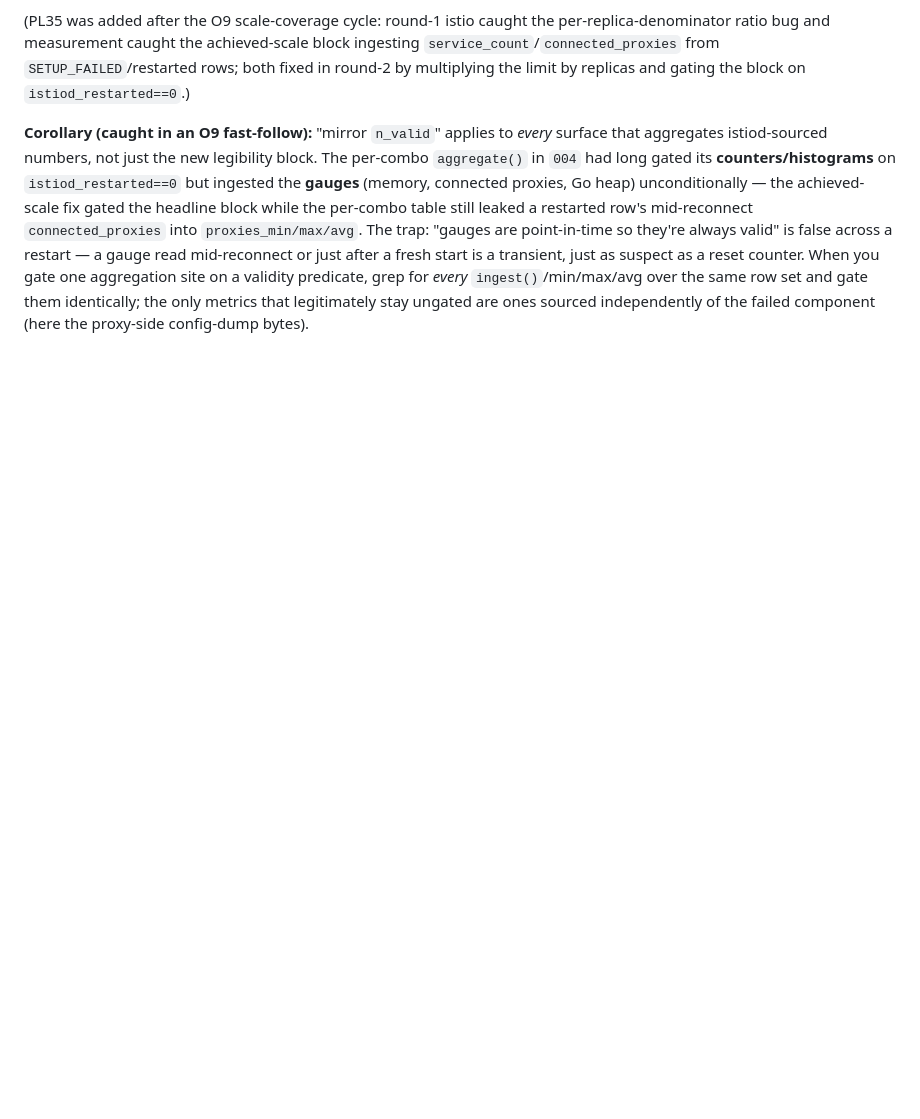
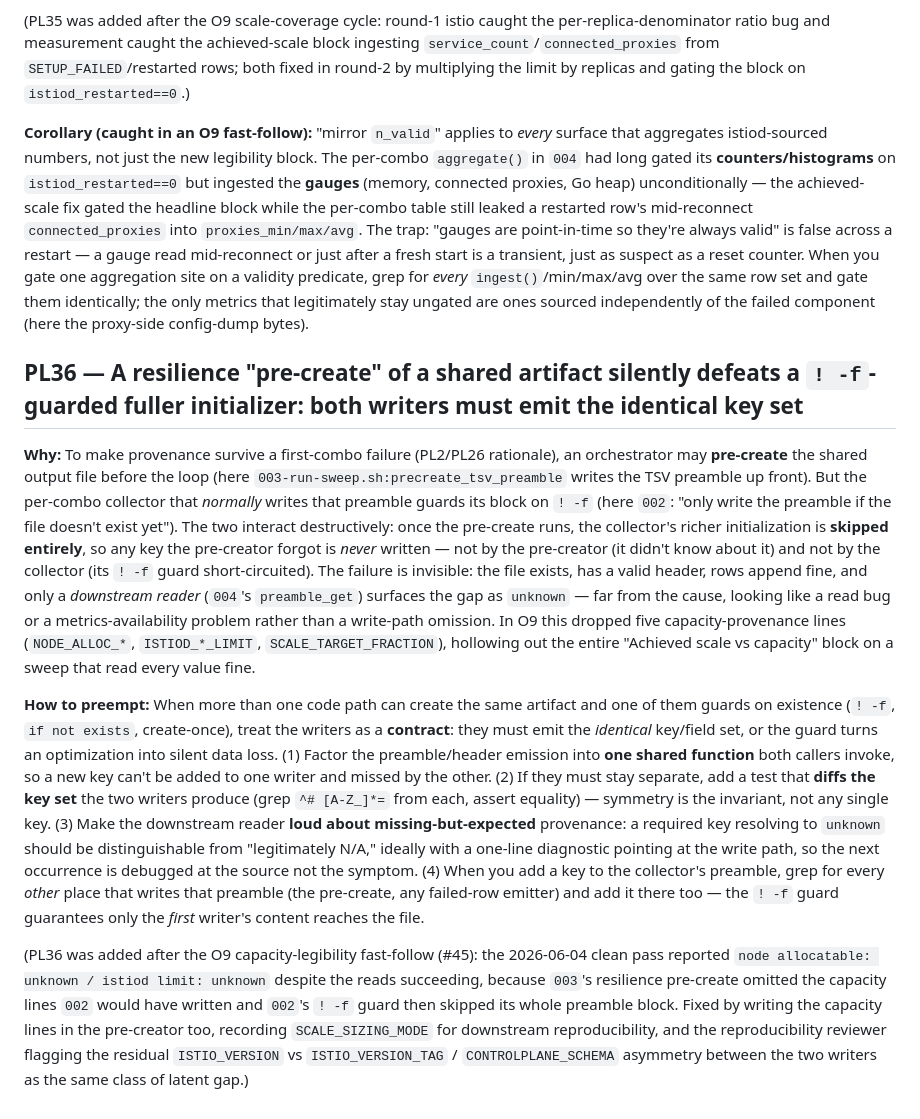
Before and after one commit to shpwrck/istio-scale-tests, a Markdown page: docs/scale-test-team/process-learnings.md, the part around the change. GitHub-like rendering; blank space fills up the shorter version.

Commit message:
docs(scale-test-team): add PL36 — pre-create vs `! -f`-guarded initializer key-set contract
New failure mode from the O9 #45 fast-follow: a resilience pre-create of a
shared artifact silently defeats a `! -f`-guarded fuller initializer, dropping
keys neither writer ends up emitting. Generalizes the fix so future suites
factor/diff the two writers' key sets instead of rediscovering the trap.

Co-Authored-By: Claude Opus 4.8 (1M context) <noreply@anthropic.com>

```diff
--- a/docs/scale-test-team/process-learnings.md
+++ b/docs/scale-test-team/process-learnings.md
@@ -271,3 +271,11 @@ The sweep orchestrator threads a `SWEEP_RUN_ID` from the wrapper → probe → T
 (PL35 was added after the O9 scale-coverage cycle: round-1 istio caught the per-replica-denominator ratio bug and measurement caught the achieved-scale block ingesting `service_count`/`connected_proxies` from `SETUP_FAILED`/restarted rows; both fixed in round-2 by multiplying the limit by replicas and gating the block on `istiod_restarted==0`.)
 
 **Corollary (caught in an O9 fast-follow):** "mirror `n_valid`" applies to *every* surface that aggregates istiod-sourced numbers, not just the new legibility block. The per-combo `aggregate()` in `004` had long gated its **counters/histograms** on `istiod_restarted==0` but ingested the **gauges** (memory, connected proxies, Go heap) unconditionally — the achieved-scale fix gated the headline block while the per-combo table still leaked a restarted row's mid-reconnect `connected_proxies` into `proxies_min/max/avg`. The trap: "gauges are point-in-time so they're always valid" is false across a restart — a gauge read mid-reconnect or just after a fresh start is a transient, just as suspect as a reset counter. When you gate one aggregation site on a validity predicate, grep for *every* `ingest()`/min/max/avg over the same row set and gate them identically; the only metrics that legitimately stay ungated are ones sourced independently of the failed component (here the proxy-side config-dump bytes).
+
+## PL36 — A resilience "pre-create" of a shared artifact silently defeats a `! -f`-guarded fuller initializer: both writers must emit the identical key set
+
+**Why:** To make provenance survive a first-combo failure (PL2/PL26 rationale), an orchestrator may **pre-create** the shared output file before the loop (here `003-run-sweep.sh:precreate_tsv_preamble` writes the TSV preamble up front). But the per-combo collector that *normally* writes that preamble guards its block on `! -f` (here `002`: "only write the preamble if the file doesn't exist yet"). The two interact destructively: once the pre-create runs, the collector's richer initialization is **skipped entirely**, so any key the pre-creator forgot is *never* written — not by the pre-creator (it didn't know about it) and not by the collector (its `! -f` guard short-circuited). The failure is invisible: the file exists, has a valid header, rows append fine, and only a *downstream reader* (`004`'s `preamble_get`) surfaces the gap as `unknown` — far from the cause, looking like a read bug or a metrics-availability problem rather than a write-path omission. In O9 this dropped five capacity-provenance lines (`NODE_ALLOC_*`, `ISTIOD_*_LIMIT`, `SCALE_TARGET_FRACTION`), hollowing out the entire "Achieved scale vs capacity" block on a sweep that read every value fine.
+
+**How to preempt:** When more than one code path can create the same artifact and one of them guards on existence (`! -f`, `if not exists`, create-once), treat the writers as a **contract**: they must emit the *identical* key/field set, or the guard turns an optimization into silent data loss. (1) Factor the preamble/header emission into **one shared function** both callers invoke, so a new key can't be added to one writer and missed by the other. (2) If they must stay separate, add a test that **diffs the key set** the two writers produce (grep `^# [A-Z_]*=` from each, assert equality) — symmetry is the invariant, not any single key. (3) Make the downstream reader **loud about missing-but-expected** provenance: a required key resolving to `unknown` should be distinguishable from "legitimately N/A," ideally with a one-line diagnostic pointing at the write path, so the next occurrence is debugged at the source not the symptom. (4) When you add a key to the collector's preamble, grep for every *other* place that writes that preamble (the pre-create, any failed-row emitter) and add it there too — the `! -f` guard guarantees only the *first* writer's content reaches the file.
+
+(PL36 was added after the O9 capacity-legibility fast-follow (#45): the 2026-06-04 clean pass reported `node allocatable: unknown / istiod limit: unknown` despite the reads succeeding, because `003`'s resilience pre-create omitted the capacity lines `002` would have written and `002`'s `! -f` guard then skipped its whole preamble block. Fixed by writing the capacity lines in the pre-creator too, recording `SCALE_SIZING_MODE` for downstream reproducibility, and the reproducibility reviewer flagging the residual `ISTIO_VERSION` vs `ISTIO_VERSION_TAG` / `CONTROLPLANE_SCHEMA` asymmetry between the two writers as the same class of latent gap.)
```
